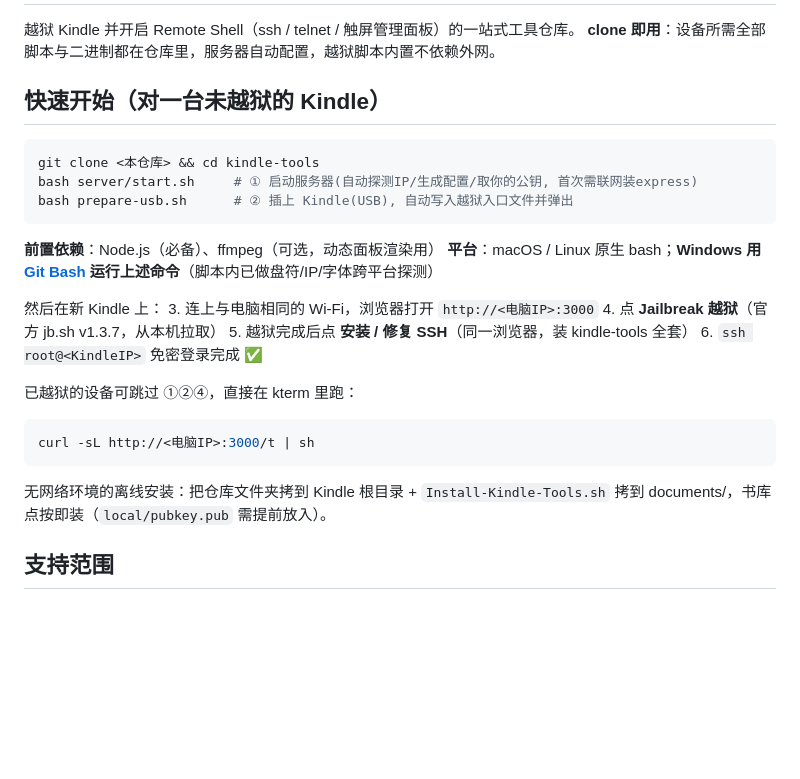
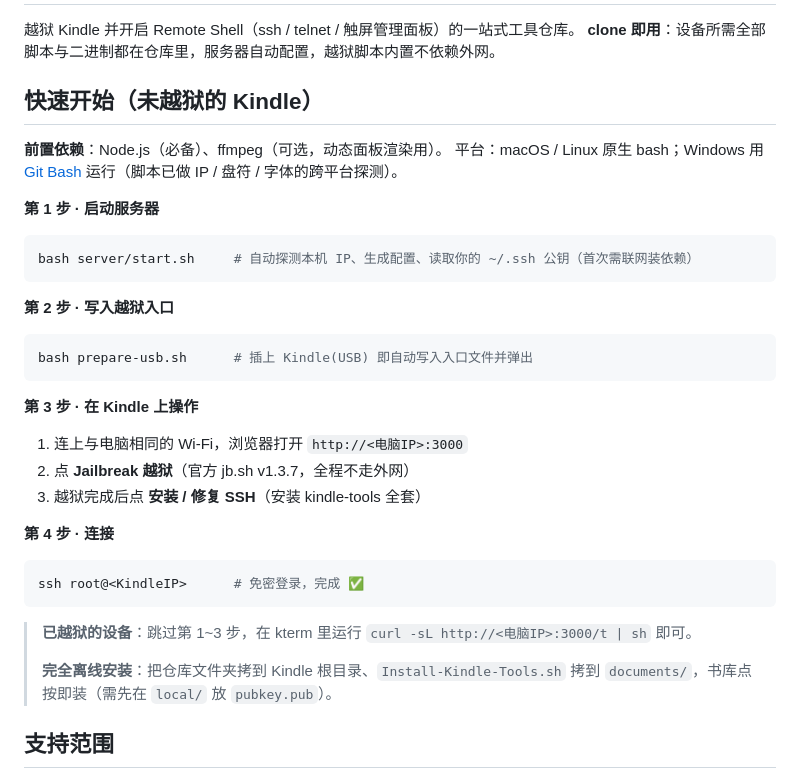
Before and after one commit to xiongyihui/kindle-tools, a Markdown page: README.md, the part around the change. Rendered like a GitHub page; blank space fills up the shorter version.

Commit message:
docs: 重写快速开始(修复编号断裂/段落合并/失效引用)

````diff
--- a/README.md
+++ b/README.md
@@ -3,29 +3,38 @@
 越狱 Kindle 并开启 Remote Shell（ssh / telnet / 触屏管理面板）的一站式工具仓库。
 **clone 即用**：设备所需全部脚本与二进制都在仓库里，服务器自动配置，越狱脚本内置不依赖外网。
 
-## 快速开始（对一台未越狱的 Kindle）
+## 快速开始（未越狱的 Kindle）
+
+**前置依赖**：Node.js（必备）、ffmpeg（可选，动态面板渲染用）。
+平台：macOS / Linux 原生 bash；Windows 用 [Git Bash](https://git-scm.com) 运行（脚本已做 IP / 盘符 / 字体的跨平台探测）。
+
+**第 1 步 · 启动服务器**
 
 ```sh
-git clone <本仓库> && cd kindle-tools
-bash server/start.sh     # ① 启动服务器(自动探测IP/生成配置/取你的公钥, 首次需联网装express)
-bash prepare-usb.sh      # ② 插上 Kindle(USB), 自动写入越狱入口文件并弹出
+bash server/start.sh     # 自动探测本机 IP、生成配置、读取你的 ~/.ssh 公钥（首次需联网装依赖）
 ```
 
-**前置依赖**：Node.js（必备）、ffmpeg（可选，动态面板渲染用）
-**平台**：macOS / Linux 原生 bash；**Windows 用 [Git Bash](https://git-scm.com) 运行上述命令**（脚本内已做盘符/IP/字体跨平台探测）
+**第 2 步 · 写入越狱入口**
 
-然后在新 Kindle 上：
-3. 连上与电脑相同的 Wi-Fi，浏览器打开 `http://<电脑IP>:3000`
-4. 点 **Jailbreak 越狱**（官方 jb.sh v1.3.7，从本机拉取）
-5. 越狱完成后点 **安装 / 修复 SSH**（同一浏览器，装 kindle-tools 全套）
-6. `ssh root@<KindleIP>` 免密登录完成 ✅
-
-已越狱的设备可跳过 ①②④，直接在 kterm 里跑：
 ```sh
-curl -sL http://<电脑IP>:3000/t | sh
+bash prepare-usb.sh      # 插上 Kindle(USB) 即自动写入入口文件并弹出
 ```
 
-无网络环境的离线安装：把仓库文件夹拷到 Kindle 根目录 + `Install-Kindle-Tools.sh` 拷到 documents/，书库点按即装（`local/pubkey.pub` 需提前放入）。
+**第 3 步 · 在 Kindle 上操作**
+
+1. 连上与电脑相同的 Wi-Fi，浏览器打开 `http://<电脑IP>:3000`
+2. 点 **Jailbreak 越狱**（官方 jb.sh v1.3.7，全程不走外网）
+3. 越狱完成后点 **安装 / 修复 SSH**（安装 kindle-tools 全套）
+
+**第 4 步 · 连接**
+
+```sh
+ssh root@<KindleIP>      # 免密登录，完成 ✅
+```
+
+> **已越狱的设备**：跳过第 1~3 步，在 kterm 里运行 `curl -sL http://<电脑IP>:3000/t | sh` 即可。
+>
+> **完全离线安装**：把仓库文件夹拷到 Kindle 根目录、`Install-Kindle-Tools.sh` 拷到 `documents/`，书库点按即装（需先在 `local/` 放 `pubkey.pub`）。
 
 ## 支持范围
 
````
